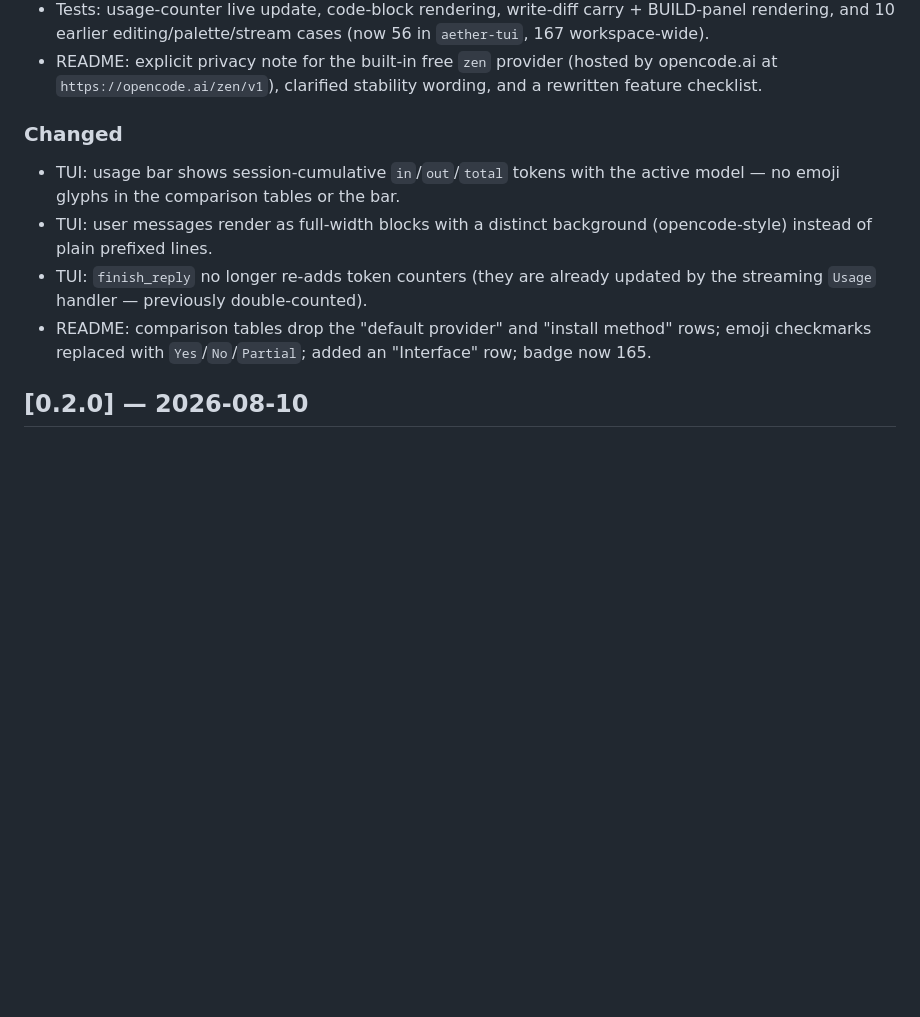
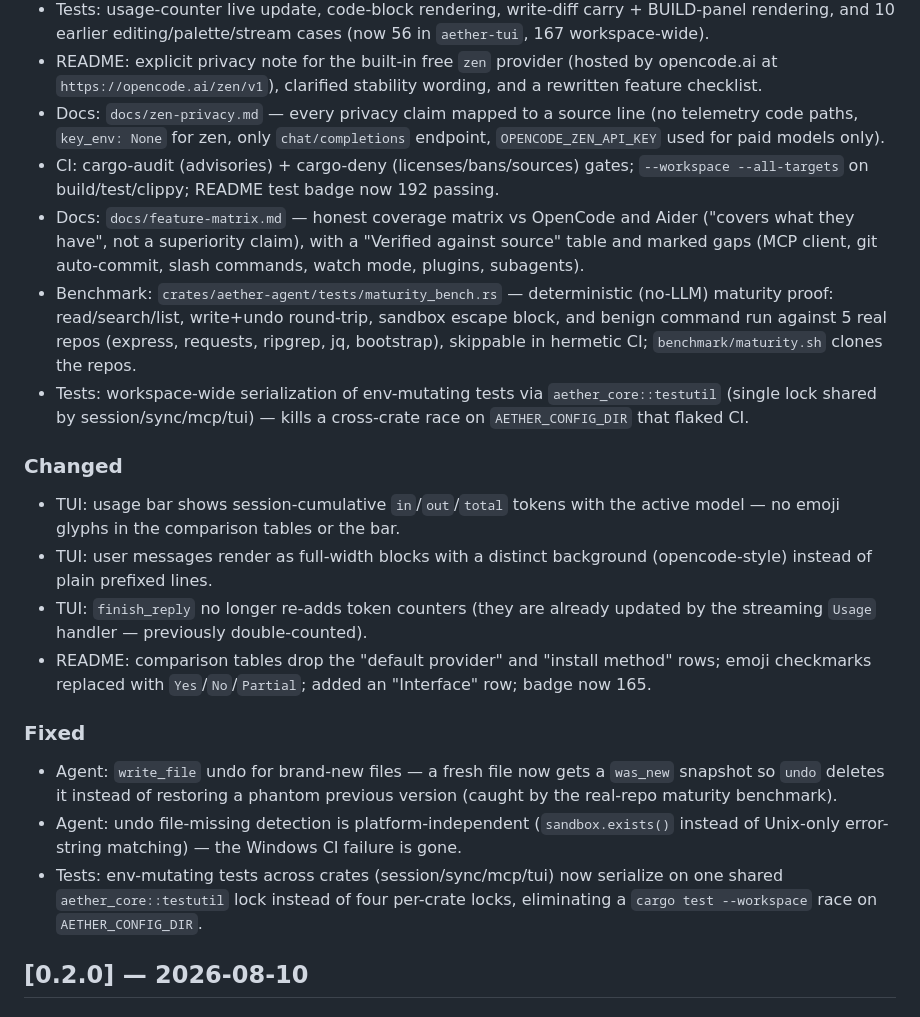
Before and after one commit to Aetherdz/aether, a Markdown page: CHANGELOG.md, the part around the change. GitHub-like rendering; blank space fills up the shorter version.

Commit message:
docs: sync README badge (192) + CHANGELOG entries for items 3-6
Repo convention: CHANGELOG tracks every notable change. Adds entries for
zen-privacy doc, CI audit/deny gates, feature matrix, maturity bench on
5 real repos, was_new undo fix, platform-independent undo detection, and
the workspace-wide env test lock. README test badge 187 -> 192 to match
the actual passing count.

```diff
--- a/CHANGELOG.md
+++ b/CHANGELOG.md
@@ -28,6 +28,25 @@ minors may still break surface APIs).
 - README: explicit privacy note for the built-in free `zen` provider
   (hosted by opencode.ai at `https://opencode.ai/zen/v1`), clarified
   stability wording, and a rewritten feature checklist.
+- Docs: `docs/zen-privacy.md` — every privacy claim mapped to a source
+  line (no telemetry code paths, `key_env: None` for zen, only
+  `chat/completions` endpoint, `OPENCODE_ZEN_API_KEY` used for paid
+  models only).
+- CI: cargo-audit (advisories) + cargo-deny (licenses/bans/sources) gates;
+  `--workspace --all-targets` on build/test/clippy; README test badge now
+  192 passing.
+- Docs: `docs/feature-matrix.md` — honest coverage matrix vs OpenCode and
+  Aider ("covers what they have", not a superiority claim), with a
+  "Verified against source" table and marked gaps (MCP client, git
+  auto-commit, slash commands, watch mode, plugins, subagents).
+- Benchmark: `crates/aether-agent/tests/maturity_bench.rs` — deterministic
+  (no-LLM) maturity proof: read/search/list, write+undo round-trip,
+  sandbox escape block, and benign command run against 5 real repos
+  (express, requests, ripgrep, jq, bootstrap), skippable in hermetic CI;
+  `benchmark/maturity.sh` clones the repos.
+- Tests: workspace-wide serialization of env-mutating tests via
+  `aether_core::testutil` (single lock shared by session/sync/mcp/tui)
+  — kills a cross-crate race on `AETHER_CONFIG_DIR` that flaked CI.
 
 ### Changed
 
@@ -40,6 +59,19 @@ minors may still break surface APIs).
 - README: comparison tables drop the "default provider" and "install
   method" rows; emoji checkmarks replaced with `Yes`/`No`/`Partial`;
   added an "Interface" row; badge now 165.
+
+### Fixed
+
+- Agent: `write_file` undo for brand-new files — a fresh file now gets a
+  `was_new` snapshot so `undo` deletes it instead of restoring a phantom
+  previous version (caught by the real-repo maturity benchmark).
+- Agent: undo file-missing detection is platform-independent
+  (`sandbox.exists()` instead of Unix-only error-string matching) — the
+  Windows CI failure is gone.
+- Tests: env-mutating tests across crates (session/sync/mcp/tui) now
+  serialize on one shared `aether_core::testutil` lock instead of four
+  per-crate locks, eliminating a `cargo test --workspace` race on
+  `AETHER_CONFIG_DIR`.
 
 ## [0.2.0] — 2026-08-10
 
```
Also changed, not shown: README.md (+1 -1 lines).
